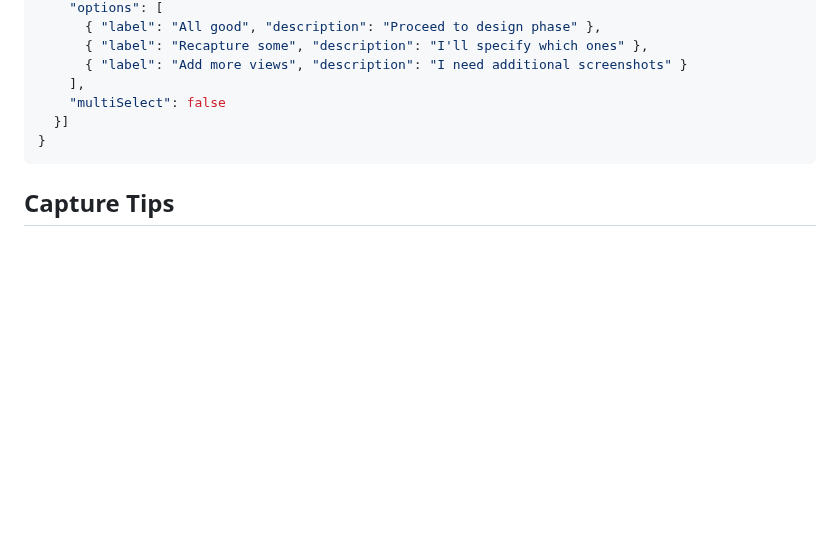
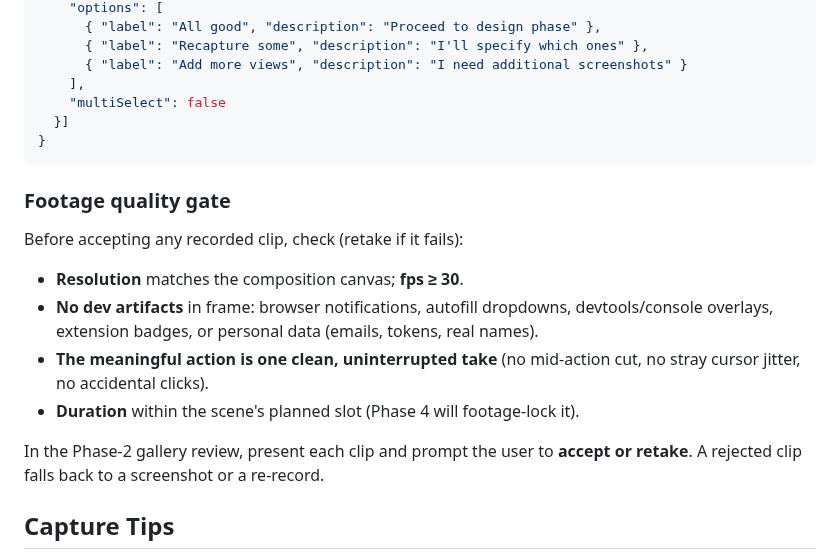
Before and after one commit to nebrass/hve-spielberg, a Markdown page: workflows/phase-2-capture.md, the part around the change. GitHub-like rendering; blank space fills up the shorter version.

Commit message:
feat(phase-2): footage quality gate for recorded clips

````diff
--- a/workflows/phase-2-capture.md
+++ b/workflows/phase-2-capture.md
@@ -138,6 +138,20 @@ Show each screenshot with its scene number. Ask:
 }
 ```
 
+### Footage quality gate
+
+Before accepting any recorded clip, check (retake if it fails):
+
+- **Resolution** matches the composition canvas; **fps ≥ 30**.
+- **No dev artifacts** in frame: browser notifications, autofill dropdowns, devtools/console
+  overlays, extension badges, or personal data (emails, tokens, real names).
+- **The meaningful action is one clean, uninterrupted take** (no mid-action cut, no stray
+  cursor jitter, no accidental clicks).
+- **Duration** within the scene's planned slot (Phase 4 will footage-lock it).
+
+In the Phase-2 gallery review, present each clip and prompt the user to **accept or retake**.
+A rejected clip falls back to a screenshot or a re-record.
+
 ## Capture Tips
 
 - **Wait for animations** — Use `wait_for` to ensure page is fully loaded before capturing
````
